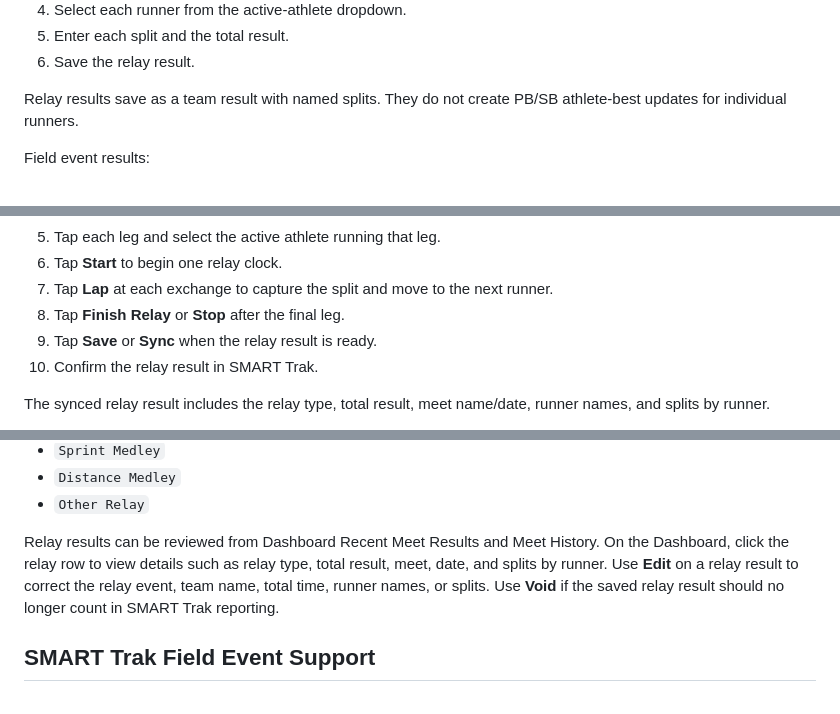
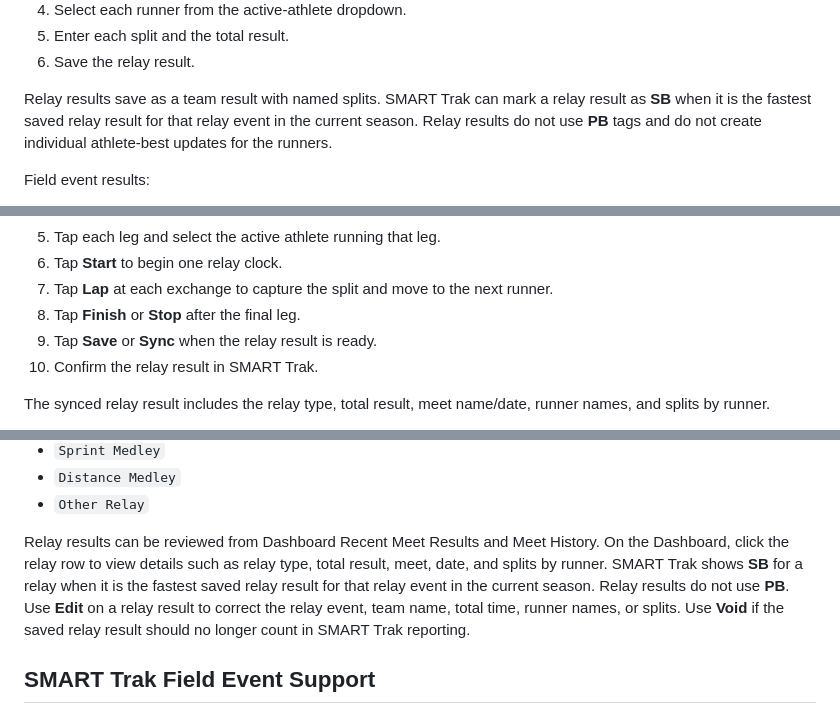
Before and after one commit to innovate-today/SMARTCoach, a Markdown page: SMART_TRAK_COACH_HOW_TO.md, 3 parts joined by grey strips. GitHub-like rendering.

```diff
--- a/SMART_TRAK_COACH_HOW_TO.md
+++ b/SMART_TRAK_COACH_HOW_TO.md
@@ -263,7 +263,7 @@ Relay results:
 5. Enter each split and the total result.
 6. Save the relay result.
 
-Relay results save as a team result with named splits. They do not create PB/SB athlete-best updates for individual runners.
+Relay results save as a team result with named splits. SMART Trak can mark a relay result as **SB** when it is the fastest saved relay result for that relay event in the current season. Relay results do not use **PB** tags and do not create individual athlete-best updates for the runners.
 
 Field event results:
 
@@ -352,7 +352,7 @@ For relays:
 5. Tap each leg and select the active athlete running that leg.
 6. Tap **Start** to begin one relay clock.
 7. Tap **Lap** at each exchange to capture the split and move to the next runner.
-8. Tap **Finish Relay** or **Stop** after the final leg.
+8. Tap **Finish** or **Stop** after the final leg.
 9. Tap **Save** or **Sync** when the relay result is ready.
 10. Confirm the relay result in SMART Trak.
 
@@ -391,7 +391,7 @@ Common relay events:
 - `Distance Medley`
 - `Other Relay`
 
-Relay results can be reviewed from Dashboard Recent Meet Results and Meet History. On the Dashboard, click the relay row to view details such as relay type, total result, meet, date, and splits by runner. Use **Edit** on a relay result to correct the relay event, team name, total time, runner names, or splits. Use **Void** if the saved relay result should no longer count in SMART Trak reporting.
+Relay results can be reviewed from Dashboard Recent Meet Results and Meet History. On the Dashboard, click the relay row to view details such as relay type, total result, meet, date, and splits by runner. SMART Trak shows **SB** for a relay when it is the fastest saved relay result for that relay event in the current season. Relay results do not use **PB**. Use **Edit** on a relay result to correct the relay event, team name, total time, runner names, or splits. Use **Void** if the saved relay result should no longer count in SMART Trak reporting.
 
 ## SMART Trak Field Event Support
 
```
Also changed, not shown: other parts of SMART_TRAK_COACH_HOW_TO.md (+1 -1 lines), SMARTCOACH_PROJECT_STATE.md (+12 -10 lines).
